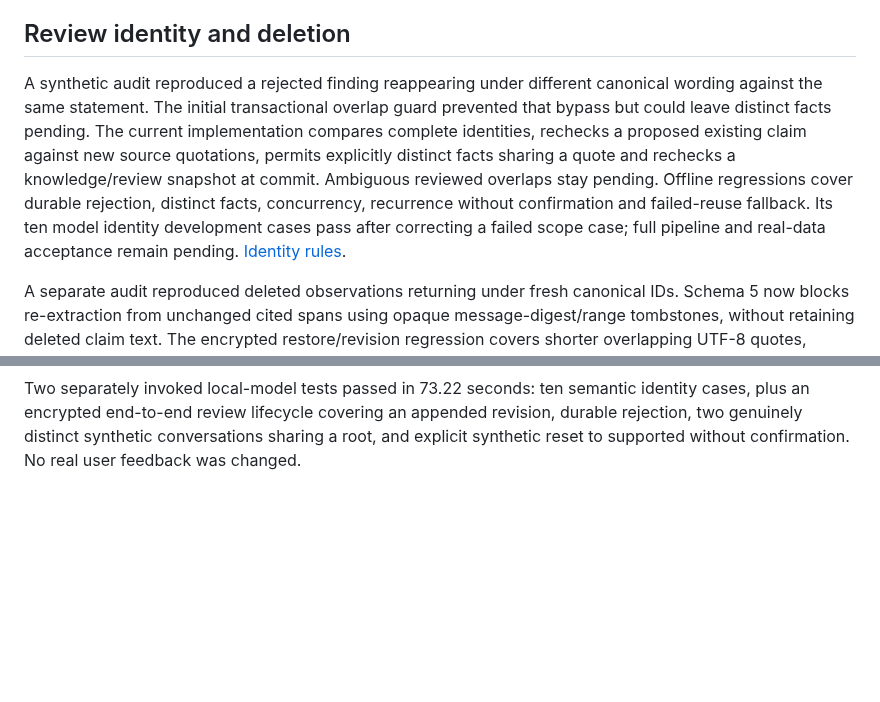
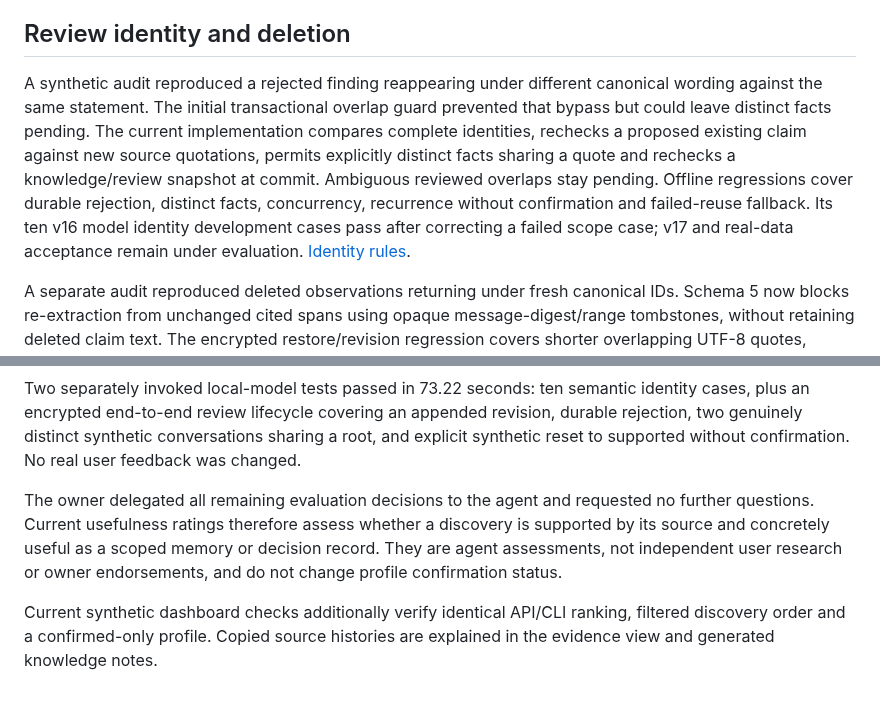
Before and after one commit to diocata/remnary, a Markdown page: docs/readiness.md, 2 parts joined by grey strips. GitHub-like rendering; blank space fills up the shorter version.

```diff
--- a/docs/readiness.md
+++ b/docs/readiness.md
@@ -56,7 +56,7 @@ A collector/session pause, browser extension, background daemon, full TUI, every
 
 ## Review identity and deletion
 
-A synthetic audit reproduced a rejected finding reappearing under different canonical wording against the same statement. The initial transactional overlap guard prevented that bypass but could leave distinct facts pending. The current implementation compares complete identities, rechecks a proposed existing claim against new source quotations, permits explicitly distinct facts sharing a quote and rechecks a knowledge/review snapshot at commit. Ambiguous reviewed overlaps stay pending. Offline regressions cover durable rejection, distinct facts, concurrency, recurrence without confirmation and failed-reuse fallback. Its ten model identity development cases pass after correcting a failed scope case; full pipeline and real-data acceptance remain pending. [Identity rules](architecture.md#canonical-identity-reuse).
+A synthetic audit reproduced a rejected finding reappearing under different canonical wording against the same statement. The initial transactional overlap guard prevented that bypass but could leave distinct facts pending. The current implementation compares complete identities, rechecks a proposed existing claim against new source quotations, permits explicitly distinct facts sharing a quote and rechecks a knowledge/review snapshot at commit. Ambiguous reviewed overlaps stay pending. Offline regressions cover durable rejection, distinct facts, concurrency, recurrence without confirmation and failed-reuse fallback. Its ten v16 model identity development cases pass after correcting a failed scope case; v17 and real-data acceptance remain under evaluation. [Identity rules](architecture.md#canonical-identity-reuse).
 
 A separate audit reproduced deleted observations returning under fresh canonical IDs. Schema 5 now blocks re-extraction from unchanged cited spans using opaque message-digest/range tombstones, without retaining deleted claim text. The encrypted restore/revision regression covers shorter overlapping UTF-8 quotes, changed kinds, preserved non-overlapping facts and genuinely changed source text. Whole-source deletion removes no-longer-needed range metadata. This does not establish a permanent semantic ban across different or changed source messages. [Deletion scope](privacy.md).
 
@@ -68,3 +68,7 @@ The broader v16 attempt completed 38/40 sources in 1,380.68 seconds; both pendin
 Full-corpus agent review still fails usefulness: only 1/5 of the current top five is both accurate and useful. Mixed/clipped evidence promoted questions and uncited attributes into preferences; a discovery-authorization reply was misread as a decision. A private diagnostic of five disputed findings plus a synthetic control found that fast verification accepted every item even after clarification and output-field reordering. Reasoning rejected four disputed unsupported claims while retaining the control; it still accepted the routine response-format task as a decision. These are diagnostics, not independent accuracy estimates. The verification policy needs further work before final packaging.
 
 Two separately invoked local-model tests passed in 73.22 seconds: ten semantic identity cases, plus an encrypted end-to-end review lifecycle covering an appended revision, durable rejection, two genuinely distinct synthetic conversations sharing a root, and explicit synthetic reset to supported without confirmation. No real user feedback was changed.
+
+The owner delegated all remaining evaluation decisions to the agent and requested no further questions. Current usefulness ratings therefore assess whether a discovery is supported by its source and concretely useful as a scoped memory or decision record. They are agent assessments, not independent user research or owner endorsements, and do not change profile confirmation status.
+
+Current synthetic dashboard checks additionally verify identical API/CLI ranking, filtered discovery order and a confirmed-only profile. Copied source histories are explained in the evidence view and generated knowledge notes.
```
Also changed, not shown: other parts of docs/readiness.md (+4 -4 lines).
